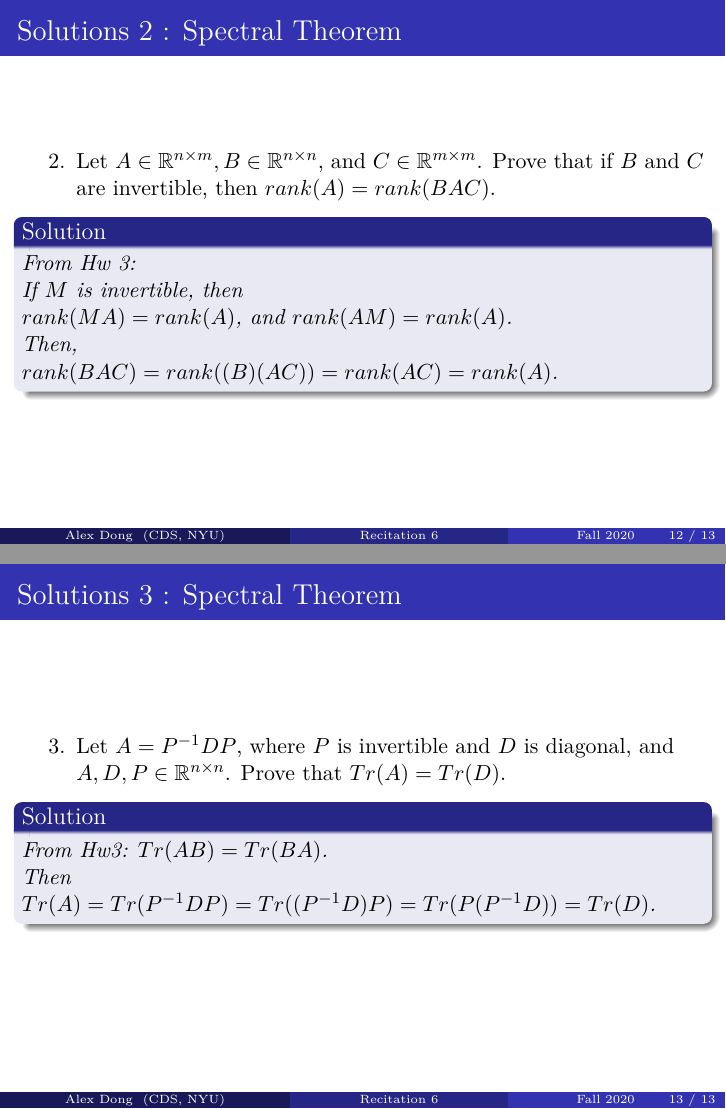
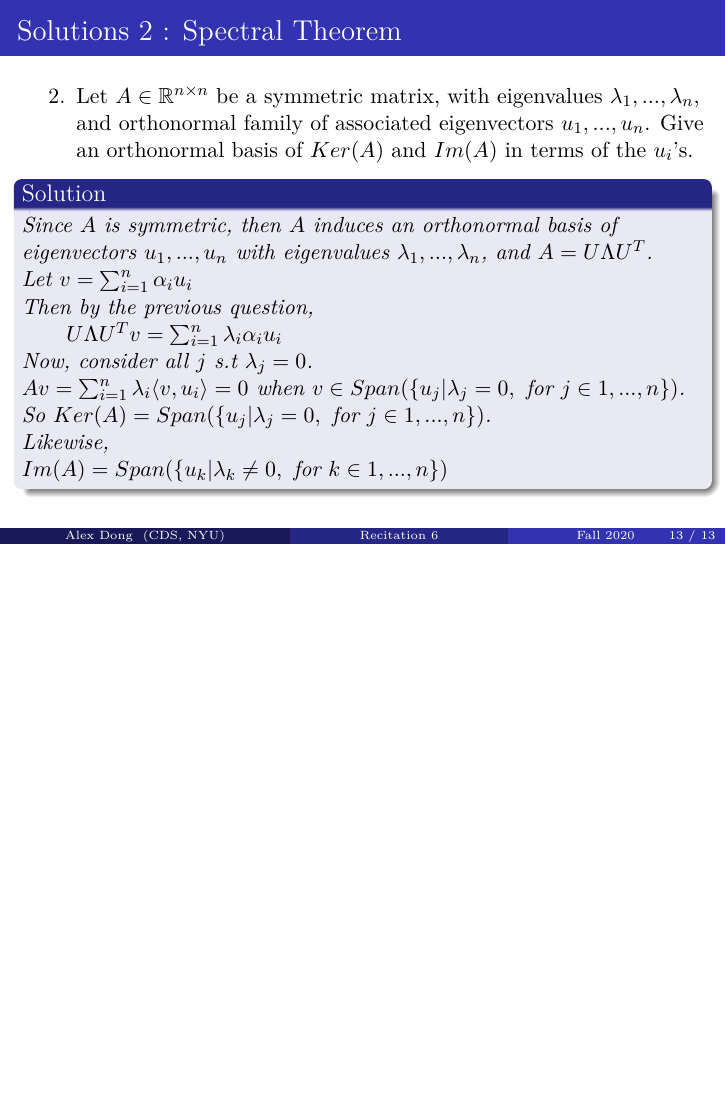
Before and after one commit to alexwdong/DSGA1014_Fall_2020, LaTeX slides (Latex/Recitation6.tex): pages 12 and 13 of 13 before the commit and page 13 of 13 after it, the two joined at a grey line, the shorter picture padded with empty space. Compiled offline with pdfLaTeX.

Commit message:
Rec6 edits

```diff
--- a/Latex/Recitation6.tex
+++ b/Latex/Recitation6.tex
@@ -235,0 +245 @@ $P$ transforms these coordinates back into the basis of $v_1,...,v_n$ \\
+\item Symmetric matrices induce an orthonormal basis of eigenvectors
@@ -241,13 +261,13 @@ $P$ transforms these coordinates back into the basis of $v_1,...,v_n$ \\
 \item Let $A\in\R^{n\times n}$ be a symmetric matrix.
  Give a vector $v$ with $\|v\|=1$ such that $\|Av\|$ is maximized.\\
  \medskip
-\item Let $A\in \R^{n \times m}, B \in \R^{n \times n}$, and $C \in \R^{m\times m}$. Prove that if $B$ and $C$ are invertible, then $rank(A)=rank(BAC)$.\\
-\medskip
-\item Let $A = P^{-1}DP$, where $P$ is invertible and $D$ is diagonal, and $A,D,P \in \R^{n \times n}$. Prove that $Tr(A) = Tr(D)$.
+\item Let $A\in\R^{n\times n}$ be a symmetric matrix, with eigenvalues $\lambda_1,...,\lambda_n$, and orthonormal family of associated eigenvectors $u_1,...,u_n$. Give an orthonormal basis of $Ker(A)$ and $Im(A)$ in terms of the $u_i$'s.
 \end{enumerate}
 \end{frame}
 
 \begin{frame}
+
+
 \frametitle{Solutions 1: Spectral Theorem}
 
 \begin{enumerate}
@@ -274,32 +294,20 @@ Maximize this quantity by setting $\alpha_j = 1$,  where $j$ is the index with t
 \frametitle{Solutions 2 : Spectral Theorem}
 
 \begin{enumerate}
-\item[2.] Let $A\in \R^{n \times m}, B \in \R^{n \times n}$, and $C \in \R^{m\times m}$. Prove that if $B$ and $C$ are invertible, then $rank(A)=rank(BAC)$.
+\item[2.] Let $A\in\R^{n\times n}$ be a symmetric matrix, with eigenvalues $\lambda_1,...,\lambda_n$, and orthonormal family of associated eigenvectors $u_1,...,u_n$. Give an orthonormal basis of $Ker(A)$ and $Im(A)$ in terms of the $u_i$'s.
 \begin{solution}
-From Hw 3: \\
-If $M$ is invertible, then \\
- $rank(MA) = rank(A)$, and $rank(AM) = rank(A)$.\\
-Then,\\
-$rank(BAC) = rank((B)(AC)) = rank(AC) = rank(A)$.
+Since $A$ is symmetric, then $A$ induces an orthonormal basis of eigenvectors $u_1,...,u_n$ with eigenvalues $\lambda_1,...,\lambda_n$, and $A = U\Lambda U^T$.\\
+Let $v = \sum_{i=1}^n \alpha_i u_i$ \\
+Then by the previous question,\\
+\qquad $U \Lambda U^Tv = \sum_{i=1}^n \lambda_i \alpha_i u_i$ \\
+Now, consider all $j$ s.t $\lambda_j = 0$. \\
+$Av = \sum_{i=1}^n \lambda_i \langle v,u_i\rangle = 0$ when $v \in Span(\{u_j| \lambda_j=0,\text{ for } j\in 1,...,n\})$.\\
+So $Ker(A) = Span(\{u_j| \lambda_j=0,\text{ for }j\in 1,...,n\})$.\\
+Likewise,\\
+$Im(A) = Span(\{u_k | \lambda_k \neq 0,\text{ for } k\in 1,...,n\} )$
+
 \end{solution}
 
-\end{enumerate}
-\end{frame}
-
-
-\begin{frame}
-\frametitle{Solutions 3 : Spectral Theorem}
-
-\begin{enumerate}
-
-\item[3.] Let $A = P^{-1}DP$, where $P$ is invertible and $D$ is diagonal, and $A,D,P \in \R^{n \times n}$. Prove that $Tr(A) = Tr(D)$.
-\begin{solution}
-From Hw3: $Tr(AB) = Tr(BA)$.\\
-
-Then \\
-$Tr(A) = Tr(P^{-1}DP) = Tr((P^{-1}D)P) = Tr(P(P^{-1}D)) = Tr(D)$.
-
-\end{solution}
 \end{enumerate}
 \end{frame}
 
```
Also changed, not shown: Latex/Recitation6.pdf, Latex/Recitation6.tex (19 more changed lines).
